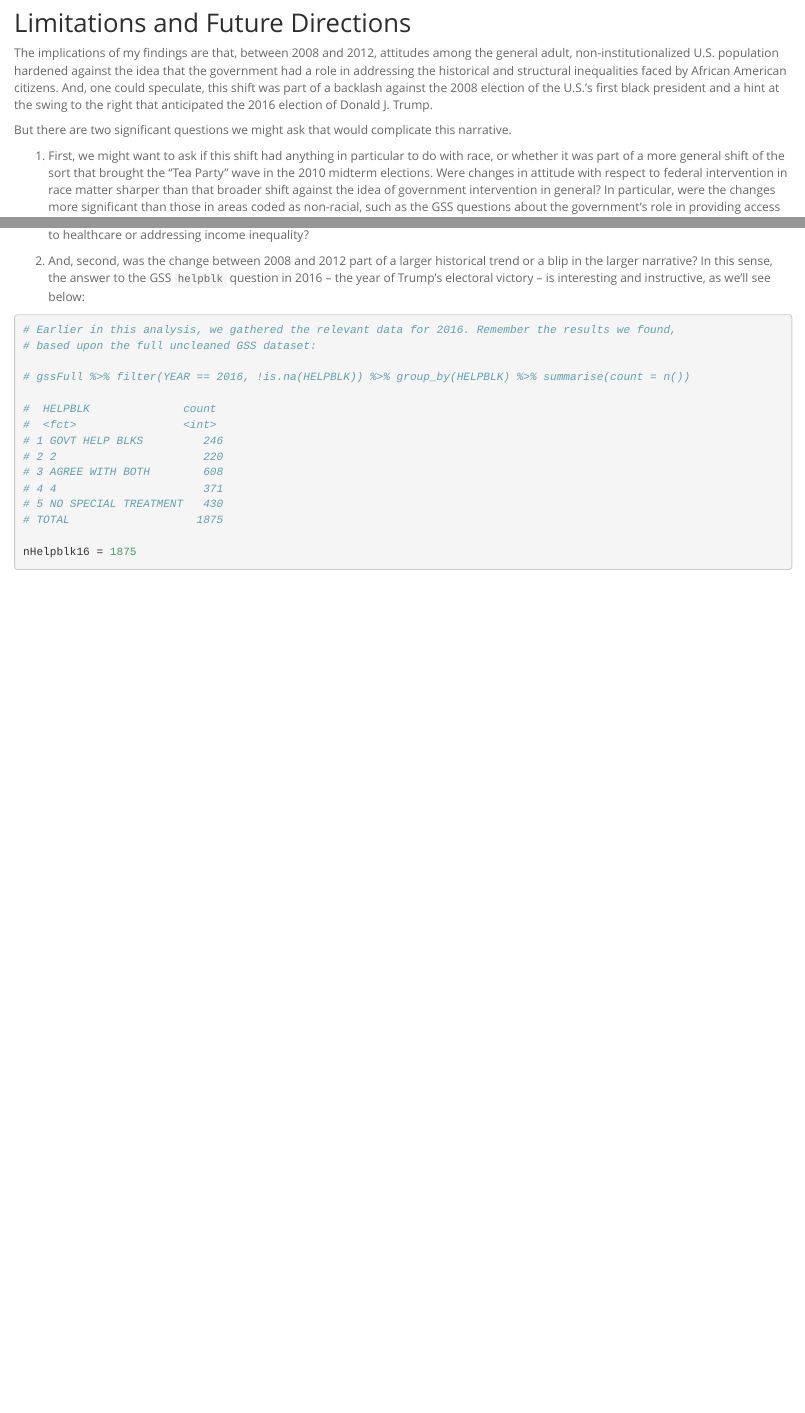
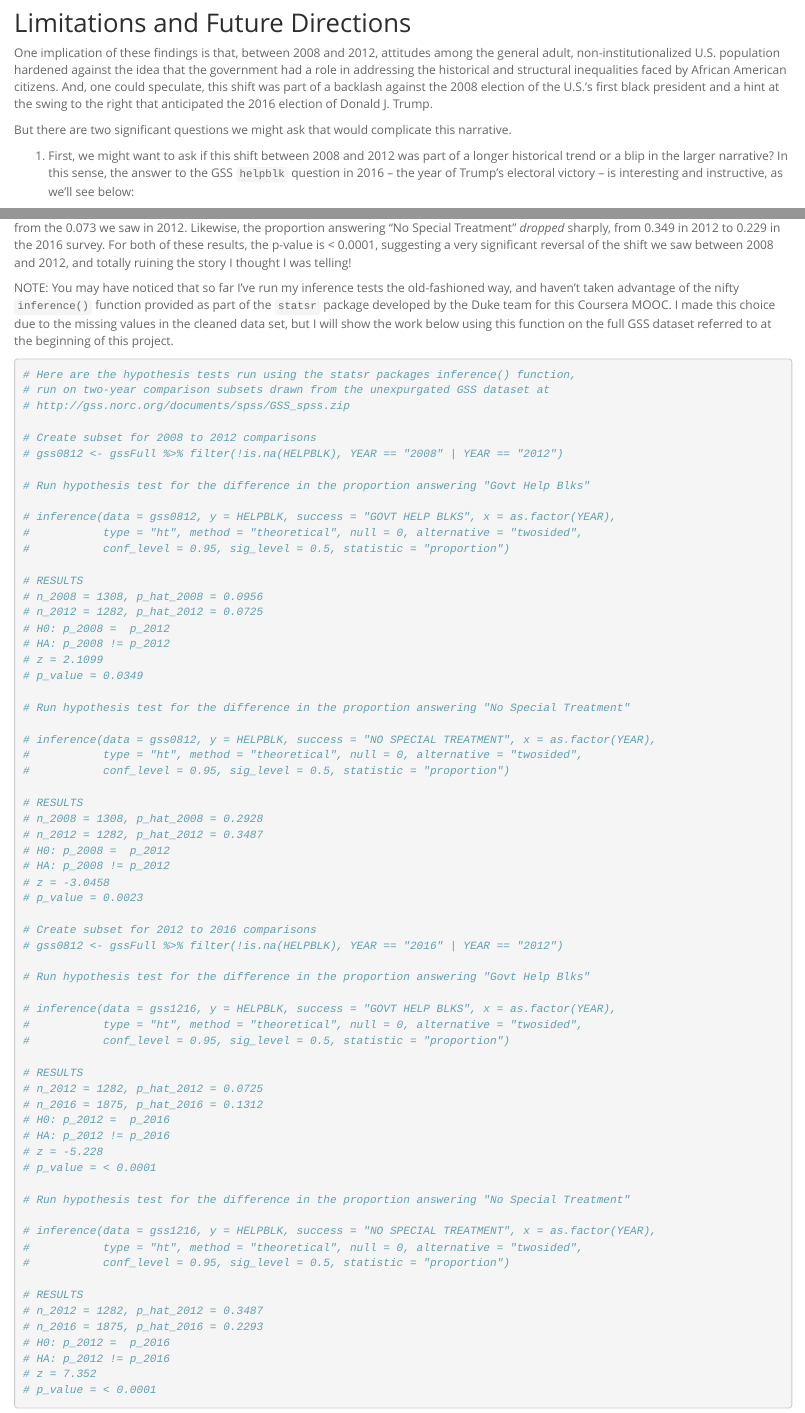
Before and after one commit to ryanjerving/InfStatsFinalProj, an R Markdown document (stat_inf_project.Rmd): the page in a window 1100 px wide, from 9240 px down before the commit and from 9890 px down after it, so that both start at the same text, and a second part further down, joined at a grey line. The pictures show the output file stat_inf_project.html that the author committed with the source, opened offline.

Commit message:
Completed analysis

````diff
--- a/stat_inf_project.Rmd
+++ b/stat_inf_project.Rmd
@@ -379,10 +409,9 @@ It appears that a significantly lower proportion of people in 2012 relative to 2
 
 ## Limitations and Future Directions
 
-The implications of my findings are that, between 2008 and 2012, attitudes among the general adult, non-institutionalized U.S. population hardened against the idea that the government had a role in addressing the historical and structural inequalities faced by African American citizens. And, one could speculate, this shift was part of a backlash against the 2008 election of the U.S.'s first black president and a hint at the swing to the right that anticipated the 2016 election of Donald J. Trump.
+One implication of these findings is that, between 2008 and 2012, attitudes among the general adult, non-institutionalized U.S. population hardened against the idea that the government had a role in addressing the historical and structural inequalities faced by African American citizens. And, one could speculate, this shift was part of a backlash against the 2008 election of the U.S.'s first black president and a hint at the swing to the right that anticipated the 2016 election of Donald J. Trump.
 
 But there are two significant questions we might ask that would complicate this narrative.
 
-1. First, we might want to ask if this shift had anything in particular to do with race, or whether it was part of a more general shift of the sort that brought the "Tea Party" wave in the 2010 midterm elections. Were changes in attitude with respect to federal intervention in race matter sharper than that broader shift against the idea of government intervention in general? In particular, were the changes more significant than those in areas coded as non-racial, such as the GSS questions about the government's role in providing access to healthcare or addressing income inequality?
+1. First, we might want to ask if this shift between 2008 and 2012 was part of a longer historical trend or a blip in the larger narrative? In this sense, the answer to the GSS `helpblk` question in 2016 -- the year of Trump's electoral victory -- is interesting and instructive, as we'll see below.
 
-2. And, second, was the change between 2008 and 2012 part of a larger historical trend or a blip in the larger narrative? In this sense, the answer to the GSS `helpblk` question in 2016 -- the year of Trump's electoral victory -- is interesting and instructive, as we'll see below:
@@ -389,21 +422,74 @@ But there are two significant questions we might ask that would complicate this
+But on the first, it turns out that there's a surprise twist. In 2016, the proportion answering "Govt Help Blks" reversed course, rising to `r round(pGovt16, 3)` from the `r round(pGovt12, 3)` we saw in 2012. Likewise, the proportion answering "No Special Treatment" *dropped* sharply, from `r round(pNoSpec12, 3)` in 2012 to `r round(pNoSpec16, 3)` in the 2016 survey. For both of these results, the p-value is < 0.0001, suggesting a very significant reversal of the shift we saw between 2008 and 2012, and totally ruining the story I thought I was telling!
+
+
+NOTE: You may have noticed that so far I've run my inference tests the old-fashioned way, and haven't taken advantage of the nifty `inference()` function provided as part of the `statsr` package developed by the Duke team for this Coursera MOOC. I made this choice due to the missing values in the cleaned data set, but I will show the work below using this function on the full GSS dataset referred to at the beginning of this project for the four hypothesis tests I've conducted on year-to-year differences in proportions.
 
 ```{r comparison-to-2016}
 
-# Earlier in this analysis, we gathered the relevant data for 2016. Remember the results we found,
-# based upon the full uncleaned GSS dataset:
+# Here are the hypothesis tests run using the statsr packages inference() function,
+# run on two-year comparison subsets drawn from the unexpurgated GSS dataset at
+# http://gss.norc.org/documents/spss/GSS_spss.zip
 
-# gssFull %>% filter(YEAR == 2016, !is.na(HELPBLK)) %>% group_by(HELPBLK) %>% summarise(count = n())
+# Create subset for 2008 to 2012 comparisons
+# gss0812 <- gssFull %>% filter(!is.na(HELPBLK), YEAR == "2008" | YEAR == "2012")
 
-#  HELPBLK              count
-#  <fct>                <int>
-# 1 GOVT HELP BLKS         246
-# 2 2                      220
-# 3 AGREE WITH BOTH        608
-# 4 4                      371
-# 5 NO SPECIAL TREATMENT   430
-# TOTAL                   1875
+# Run hypothesis test for the difference in the proportion answering "Govt Help Blks"
 
-nHelpblk16 = 1875
+# inference(data = gss0812, y = HELPBLK, success = "GOVT HELP BLKS", x = as.factor(YEAR),
+#           type = "ht", method = "theoretical", null = 0, alternative = "twosided",
+#           conf_level = 0.95, sig_level = 0.5, statistic = "proportion")
 
+# RESULTS
+# n_2008 = 1308, p_hat_2008 = 0.0956
+# n_2012 = 1282, p_hat_2012 = 0.0725
+# H0: p_2008 =  p_2012
+# HA: p_2008 != p_2012
+# z = 2.1099
+# p_value = 0.0349
+
+# Run hypothesis test for the difference in the proportion answering "No Special Treatment"
+
+# inference(data = gss0812, y = HELPBLK, success = "NO SPECIAL TREATMENT", x = as.factor(YEAR),
+#           type = "ht", method = "theoretical", null = 0, alternative = "twosided",
+#           conf_level = 0.95, sig_level = 0.5, statistic = "proportion")
+
+# RESULTS
+# n_2008 = 1308, p_hat_2008 = 0.2928
+# n_2012 = 1282, p_hat_2012 = 0.3487
+# H0: p_2008 =  p_2012
+# HA: p_2008 != p_2012
+# z = -3.0458
+# p_value = 0.0023
+
+# Create subset for 2012 to 2016 comparisons
+# gss0812 <- gssFull %>% filter(!is.na(HELPBLK), YEAR == "2016" | YEAR == "2012")
+
+# Run hypothesis test for the difference in the proportion answering "Govt Help Blks"
+
+# inference(data = gss1216, y = HELPBLK, success = "GOVT HELP BLKS", x = as.factor(YEAR),
+#           type = "ht", method = "theoretical", null = 0, alternative = "twosided",
+#           conf_level = 0.95, sig_level = 0.5, statistic = "proportion")
+
+# RESULTS
+# n_2012 = 1282, p_hat_2012 = 0.0725
+# n_2016 = 1875, p_hat_2016 = 0.1312
+# H0: p_2012 =  p_2016
+# HA: p_2012 != p_2016
+# z = -5.228
+# p_value = < 0.0001
+
+# Run hypothesis test for the difference in the proportion answering "No Special Treatment"
+
+# inference(data = gss1216, y = HELPBLK, success = "NO SPECIAL TREATMENT", x = as.factor(YEAR),
+#           type = "ht", method = "theoretical", null = 0, alternative = "twosided",
+#           conf_level = 0.95, sig_level = 0.5, statistic = "proportion")
+
+# RESULTS
+# n_2012 = 1282, p_hat_2012 = 0.3487
+# n_2016 = 1875, p_hat_2016 = 0.2293
+# H0: p_2012 =  p_2016
+# HA: p_2012 != p_2016
+# z = 7.352
+# p_value = < 0.0001
 
 ```
````
Also changed, not shown: stat_inf_project.html, stat_inf_project.Rmd (40 more changed lines).
